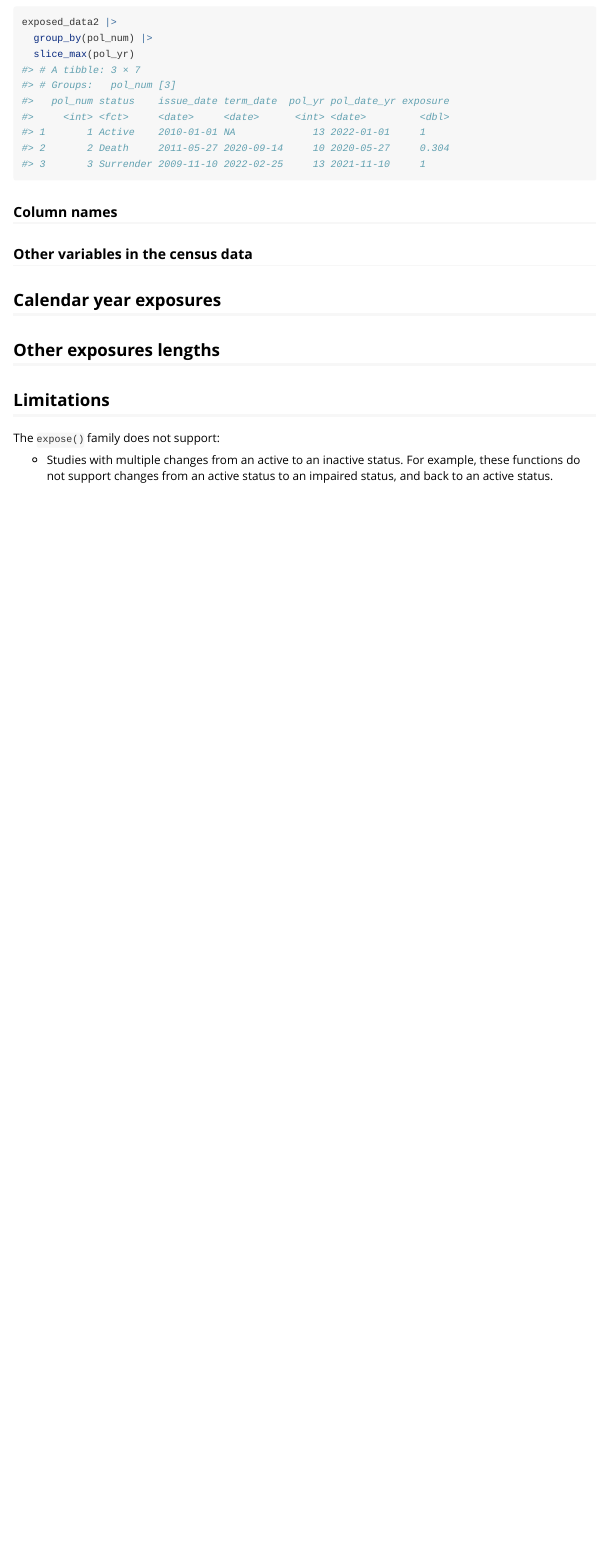
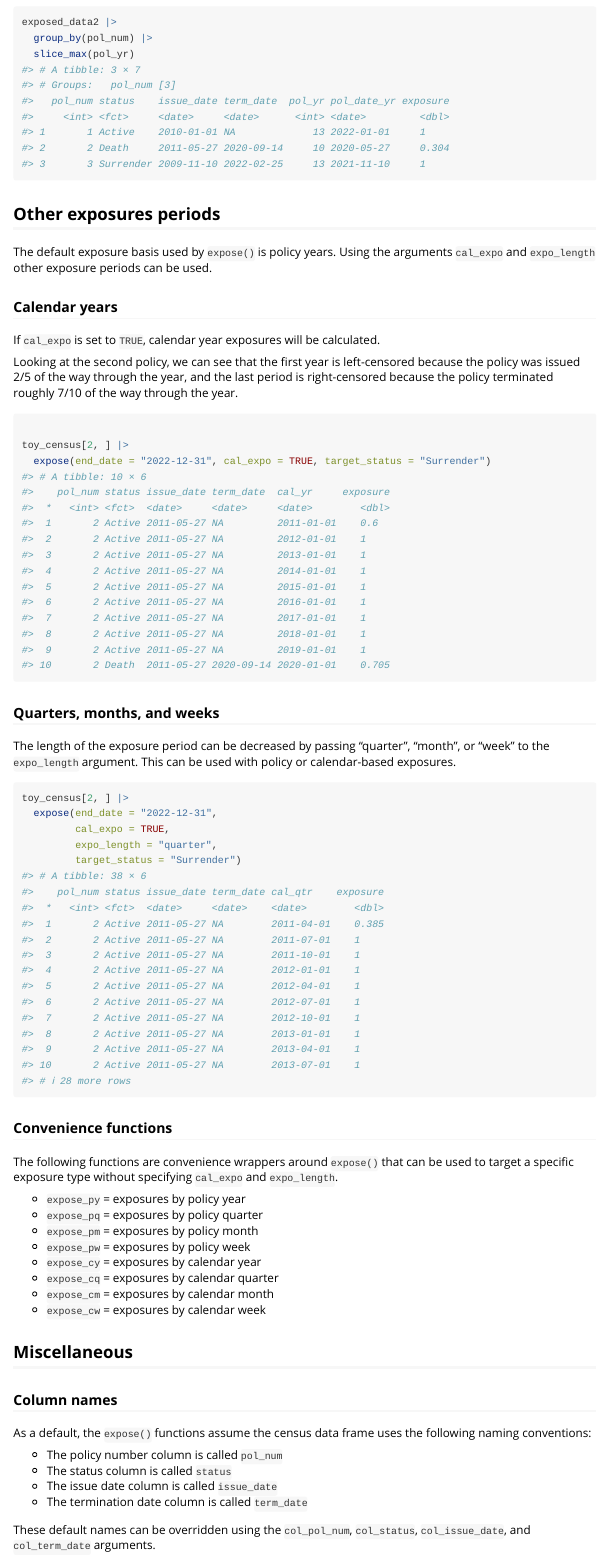
Before and after one commit to mattheaphy/actxps, an R Markdown document (vignettes/exposures.Rmd): the page in a window 1100 px wide, from 3420 px down. Rendered offline with R 4.5, knitr and Pandoc, with nearby package versions.

Commit message:
Exposure vignette update

````diff
--- a/vignettes/exposures.Rmd
+++ b/vignettes/exposures.Rmd
@@ -136,6 +136,60 @@ exposed_data2 |>
 ```
 
 
+## Other exposures periods
+
+The default exposure basis used by `expose()` is policy years. Using the arguments `cal_expo` and `expo_length` other exposure periods can be used.
+
+### Calendar years
+
+If `cal_expo` is set to `TRUE`, calendar year exposures will be calculated.
+
+Looking at the second policy, we can see that the first year is left-censored because the policy was issued 2/5 of the way through the year, and the last period is right-censored because the policy terminated roughly 7/10 of the way through the year.
+
+```{r expo-cal}
+
+toy_census[2, ] |>
+  expose(end_date = "2022-12-31", cal_expo = TRUE, target_status = "Surrender")
+
+```
+
+
+
+### Quarters, months, and weeks
+
+The length of the exposure period can be decreased by passing "quarter", "month", or "week" to the `expo_length` argument. This can be used with policy or calendar-based exposures.
+
+```{r expo-mth}
+toy_census[2, ] |>
+  expose(end_date = "2022-12-31",
+         cal_expo = TRUE,
+         expo_length = "quarter",
+         target_status = "Surrender")
+```
+
+### Convenience functions
+
+The following functions are convenience wrappers around `expose()` that can be used to target a specific exposure type without specifying `cal_expo` and `expo_length`.
+
+- `expose_py` = exposures by policy year
+- `expose_pq` = exposures by policy quarter
+- `expose_pm` = exposures by policy month
+- `expose_pw` = exposures by policy week
+- `expose_cy` = exposures by calendar year
+- `expose_cq` = exposures by calendar quarter
+- `expose_cm` = exposures by calendar month
+- `expose_cw` = exposures by calendar week
+
+## Miscellaneous
+
 
 ### Column names
 
+As a default, the `expose()` functions assume the census data frame uses the following naming conventions:
+
+- The policy number column is called `pol_num`
+- The status column is called `status`
+- The issue date column is called `issue_date`
+- The termination date column is called `term_date`
+
+These default names can be overridden using the `col_pol_num`, `col_status`, `col_issue_date`, and `col_term_date` arguments.
@@ -142,3 +204,2 @@ exposed_data2 |>
 
 
-### Other variables in the census data
@@ -147,12 +215,10 @@ exposed_data2 |>
 
-## Calendar year exposures
+expose(toy_census2, end_date = "2022-12-31",
+       target = "Surrender")
+```
 
 
-## Other exposures lengths
-
-
-
-## Limitations
+### Limitations
 
 The `expose()` family does not support:
 
````
Also changed, not shown: vignettes/actxps.Rmd (+3 -2 lines), vignettes/exposures.Rmd (15 more changed lines).
